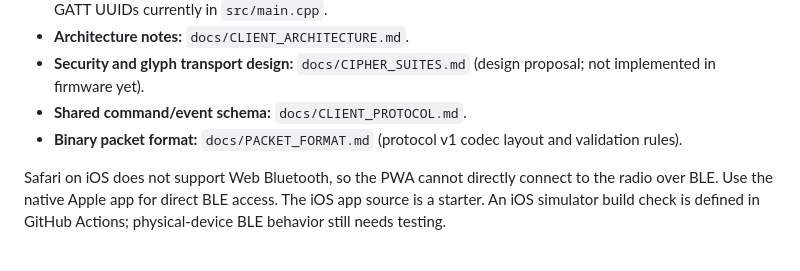
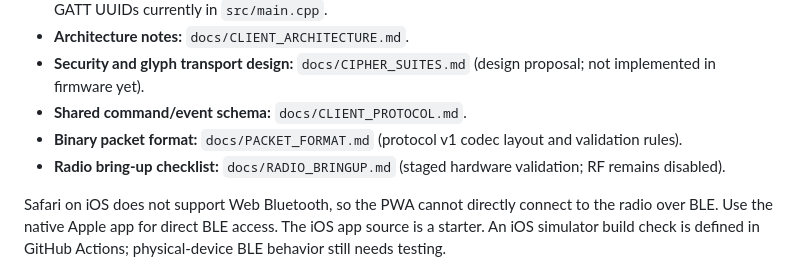
Before and after one commit to Innygr/Mission-Link, a Markdown page: README.md, the part around the change. Rendered like a GitHub page.

Commit message:
docs: link radio bring-up checklist

```diff
--- a/README.md
+++ b/README.md
@@ -14,6 +14,7 @@ This is an actively developing scaffold, **not yet a validated radio firmware bu
 - **Security and glyph transport design:** `docs/CIPHER_SUITES.md` (design proposal; not implemented in firmware yet).
 - **Shared command/event schema:** `docs/CLIENT_PROTOCOL.md`.
 - **Binary packet format:** `docs/PACKET_FORMAT.md` (protocol v1 codec layout and validation rules).
+- **Radio bring-up checklist:** `docs/RADIO_BRINGUP.md` (staged hardware validation; RF remains disabled).
 
 Safari on iOS does not support Web Bluetooth, so the PWA cannot directly connect to the radio over BLE. Use the native Apple app for direct BLE access. The iOS app source is a starter. An iOS simulator build check is defined in GitHub Actions; physical-device BLE behavior still needs testing.
 
```
